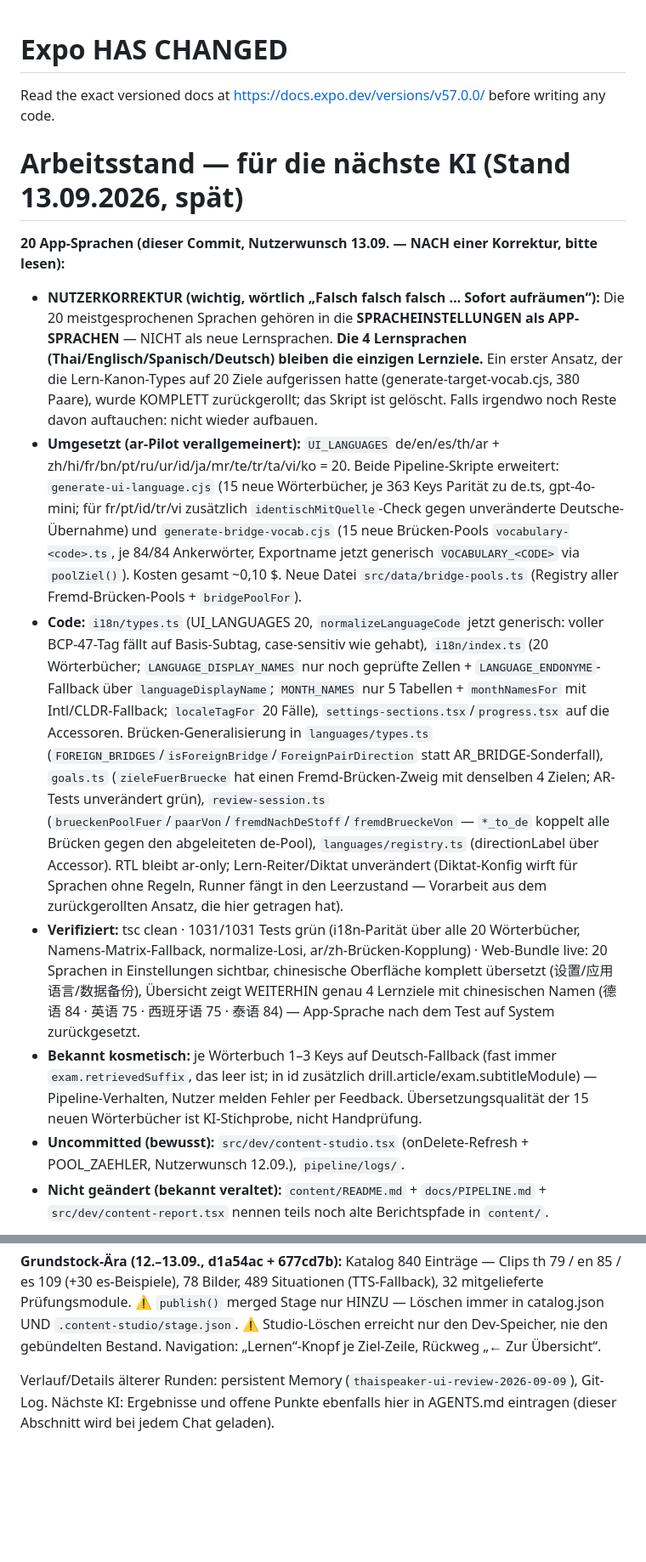
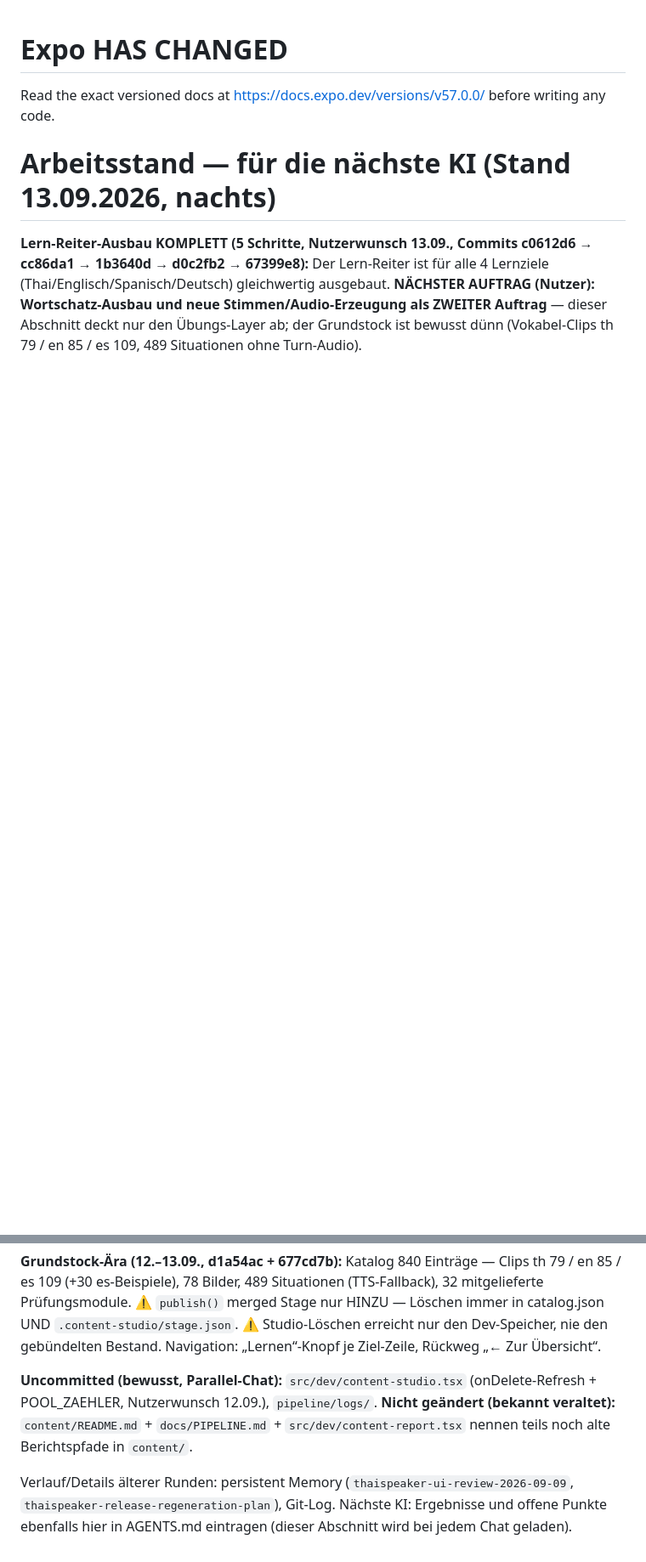
Before and after one commit to jaschinski97-ops/nico_sprachApp_Linguistik, a Markdown page: AGENTS.md, 2 parts joined by grey strips. Shown at 85% size. GitHub-like rendering; blank space fills up the shorter version.

Commit message:
AGENTS.md: Arbeitsstand zum Lern-Reiter-Ausbau fuer die naechste KI — die 5 Schritte (Kategorien-Gleichstand, Heutige Runde, Sag es + Rollenspiel, Lesetexte, Grammatik) mit Commits, Architektur-Entscheidungen und bewussten Grenzen zusammengefasst; Hinweis an die Spitze: Wortschatz-Ausbau und Stimmen/Audio-Erzeugung folgen als ZWEITER Auftrag (Grundstock bleibt absichtlich duenn, siehe Grundstock-Aera). 20-App-Sprachen-Absatz gekuerzt (Nutzerkorrektur bleibt deutlich markiert), Details in Git-Log und Memory.

```diff
--- a/AGENTS.md
+++ b/AGENTS.md
@@ -2,14 +2,7 @@
 
 Read the exact versioned docs at https://docs.expo.dev/versions/v57.0.0/ before writing any code.
 
-# Arbeitsstand — für die nächste KI (Stand 13.09.2026, spät)
+# Arbeitsstand — für die nächste KI (Stand 13.09.2026, nachts)
 
-**20 App-Sprachen (dieser Commit, Nutzerwunsch 13.09. — NACH einer Korrektur, bitte lesen):**
-- **NUTZERKORREKTUR (wichtig, wörtlich „Falsch falsch falsch … Sofort aufräumen“):** Die 20 meistgesprochenen Sprachen gehören in die **SPRACHEINSTELLUNGEN als APP-SPRACHEN** — NICHT als neue Lernsprachen. **Die 4 Lernsprachen (Thai/Englisch/Spanisch/Deutsch) bleiben die einzigen Lernziele.** Ein erster Ansatz, der die Lern-Kanon-Types auf 20 Ziele aufgerissen hatte (generate-target-vocab.cjs, 380 Paare), wurde KOMPLETT zurückgerollt; das Skript ist gelöscht. Falls irgendwo noch Reste davon auftauchen: nicht wieder aufbauen.
-- **Umgesetzt (ar-Pilot verallgemeinert):** `UI_LANGUAGES` de/en/es/th/ar + zh/hi/fr/bn/pt/ru/ur/id/ja/mr/te/tr/ta/vi/ko = 20. Beide Pipeline-Skripte erweitert: `generate-ui-language.cjs` (15 neue Wörterbücher, je 363 Keys Parität zu de.ts, gpt-4o-mini; für fr/pt/id/tr/vi zusätzlich `identischMitQuelle`-Check gegen unveränderte Deutsche-Übernahme) und `generate-bridge-vocab.cjs` (15 neue Brücken-Pools `vocabulary-<code>.ts`, je 84/84 Ankerwörter, Exportname jetzt generisch `VOCABULARY_<CODE>` via `poolZiel()`). Kosten gesamt ~0,10 $. Neue Datei `src/data/bridge-pools.ts` (Registry aller Fremd-Brücken-Pools + `bridgePoolFor`).
-- **Code:** `i18n/types.ts` (UI_LANGUAGES 20, `normalizeLanguageCode` jetzt generisch: voller BCP-47-Tag fällt auf Basis-Subtag, case-sensitiv wie gehabt), `i18n/index.ts` (20 Wörterbücher; `LANGUAGE_DISPLAY_NAMES` nur noch geprüfte Zellen + `LANGUAGE_ENDONYME`-Fallback über `languageDisplayName`; `MONTH_NAMES` nur 5 Tabellen + `monthNamesFor` mit Intl/CLDR-Fallback; `localeTagFor` 20 Fälle), `settings-sections.tsx`/`progress.tsx` auf die Accessoren. Brücken-Generalisierung in `languages/types.ts` (`FOREIGN_BRIDGES`/`isForeignBridge`/`ForeignPairDirection` statt AR_BRIDGE-Sonderfall), `goals.ts` (`zieleFuerBruecke` hat einen Fremd-Brücken-Zweig mit denselben 4 Zielen; AR-Tests unverändert grün), `review-session.ts` (`brueckenPoolFuer`/`paarVon`/`fremdNachDeStoff`/`fremdBrueckeVon` — `*_to_de` koppelt alle Brücken gegen den abgeleiteten de-Pool), `languages/registry.ts` (directionLabel über Accessor). RTL bleibt ar-only; Lern-Reiter/Diktat unverändert (Diktat-Konfig wirft für Sprachen ohne Regeln, Runner fängt in den Leerzustand — Vorarbeit aus dem zurückgerollten Ansatz, die hier getragen hat).
-- **Verifiziert:** tsc clean · 1031/1031 Tests grün (i18n-Parität über alle 20 Wörterbücher, Namens-Matrix-Fallback, normalize-Losi, ar/zh-Brücken-Kopplung) · Web-Bundle live: 20 Sprachen in Einstellungen sichtbar, chinesische Oberfläche komplett übersetzt (设置/应用语言/数据备份), Übersicht zeigt WEITERHIN genau 4 Lernziele mit chinesischen Namen (德语 84 · 英语 75 · 西班牙语 75 · 泰语 84) — App-Sprache nach dem Test auf System zurückgesetzt.
-- **Bekannt kosmetisch:** je Wörterbuch 1–3 Keys auf Deutsch-Fallback (fast immer `exam.retrievedSuffix`, das leer ist; in id zusätzlich drill.article/exam.subtitleModule) — Pipeline-Verhalten, Nutzer melden Fehler per Feedback. Übersetzungsqualität der 15 neuen Wörterbücher ist KI-Stichprobe, nicht Handprüfung.
-- **Uncommitted (bewusst):** `src/dev/content-studio.tsx` (onDelete-Refresh + POOL_ZAEHLER, Nutzerwunsch 12.09.), `pipeline/logs/`.
-- **Nicht geändert (bekannt veraltet):** `content/README.md` + `docs/PIPELINE.md` + `src/dev/content-report.tsx` nennen teils noch alte Berichtspfade in `content/`.
+**Lern-Reiter-Ausbau KOMPLETT (5 Schritte, Nutzerwunsch 13.09., Commits c0612d6 → cc86da1 → 1b3640d → d0c2fb2 → 67399e8):** Der Lern-Reiter ist für alle 4 Lernziele (Thai/Englisch/Spanisch/Deutsch) gleichwertig ausgebaut. **NÄCHSTER AUFTRAG (Nutzer): Wortschatz-Ausbau und neue Stimmen/Audio-Erzeugung als ZWEITER Auftrag** — dieser Abschnitt deckt nur den Übungs-Layer ab; der Grundstock ist bewusst dünn (Vokabel-Clips th 79 / en 85 / es 109, 489 Situationen ohne Turn-Audio).
 
@@ -17,4 +18,6 @@ Read the exact versioned docs at https://docs.expo.dev/versions/v57.0.0/ before
 
 **Grundstock-Ära (12.–13.09., d1a54ac + 677cd7b):** Katalog 840 Einträge — Clips th 79 / en 85 / es 109 (+30 es-Beispiele), 78 Bilder, 489 Situationen (TTS-Fallback), 32 mitgelieferte Prüfungsmodule. ⚠️ `publish()` merged Stage nur HINZU — Löschen immer in catalog.json UND `.content-studio/stage.json`. ⚠️ Studio-Löschen erreicht nur den Dev-Speicher, nie den gebündelten Bestand. Navigation: „Lernen“-Knopf je Ziel-Zeile, Rückweg „← Zur Übersicht“.
 
-Verlauf/Details älterer Runden: persistent Memory (`thaispeaker-ui-review-2026-09-09`), Git-Log. Nächste KI: Ergebnisse und offene Punkte ebenfalls hier in AGENTS.md eintragen (dieser Abschnitt wird bei jedem Chat geladen).
+**Uncommitted (bewusst, Parallel-Chat):** `src/dev/content-studio.tsx` (onDelete-Refresh + POOL_ZAEHLER, Nutzerwunsch 12.09.), `pipeline/logs/`. **Nicht geändert (bekannt veraltet):** `content/README.md` + `docs/PIPELINE.md` + `src/dev/content-report.tsx` nennen teils noch alte Berichtspfade in `content/`.
+
+Verlauf/Details älterer Runden: persistent Memory (`thaispeaker-ui-review-2026-09-09`, `thaispeaker-release-regeneration-plan`), Git-Log. Nächste KI: Ergebnisse und offene Punkte ebenfalls hier in AGENTS.md eintragen (dieser Abschnitt wird bei jedem Chat geladen).
```
Also changed, not shown: other parts of AGENTS.md (+9 -1 lines).
